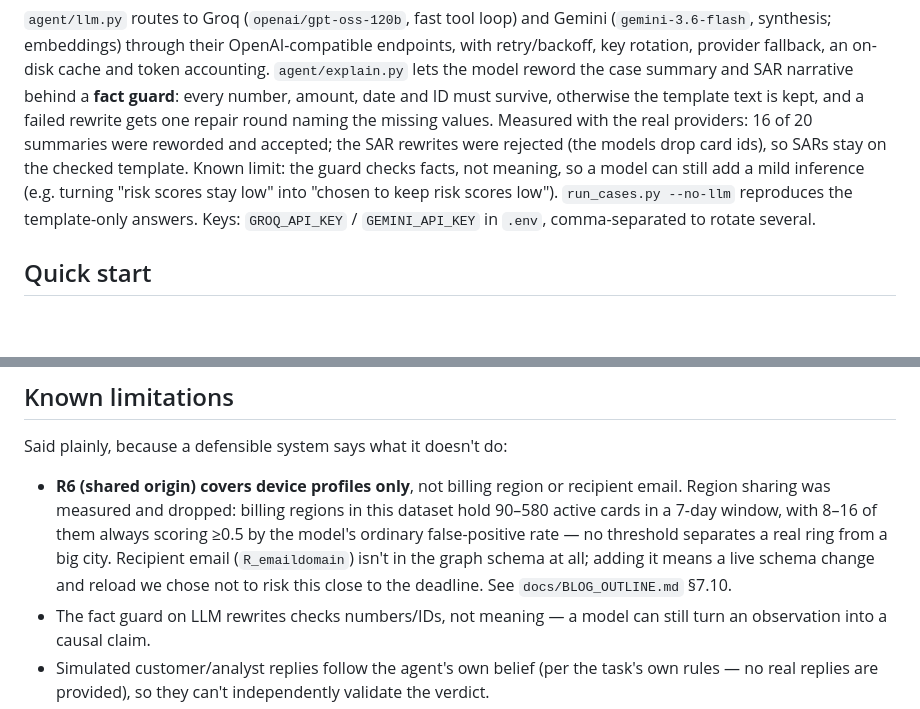
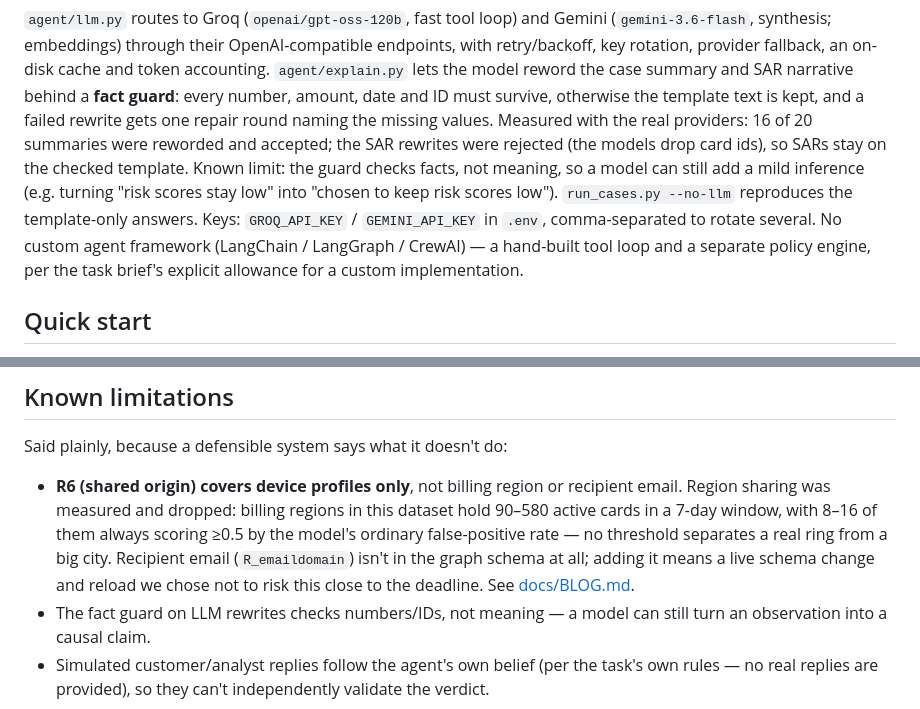
Before and after one commit to neevmodh/graphsleuth, a Markdown page: README.md, 2 parts joined by grey strips. Drawn GitHub-style; blank space fills up the shorter version.

```diff
--- a/README.md
+++ b/README.md
@@ -170,7 +208,9 @@ failed rewrite gets one repair round naming the missing values. Measured with th
 were reworded and accepted; the SAR rewrites were rejected (the models drop card ids), so SARs stay on the checked
 template. Known limit: the guard checks facts, not meaning, so a model can still add a mild inference (e.g. turning
 "risk scores stay low" into "chosen to keep risk scores low"). `run_cases.py --no-llm` reproduces the template-only
-answers. Keys: `GROQ_API_KEY` / `GEMINI_API_KEY` in `.env`, comma-separated to rotate several.
+answers. Keys: `GROQ_API_KEY` / `GEMINI_API_KEY` in `.env`, comma-separated to rotate several. No custom agent
+framework (LangChain / LangGraph / CrewAI) — a hand-built tool loop and a separate policy engine, per the task
+brief's explicit allowance for a custom implementation.
 
 ## Quick start
 Verified end to end from a fresh clone: `data/store/` (the DuckDB file and every trained model) is git-ignored, so a
@@ -208,7 +248,7 @@ Said plainly, because a defensible system says what it doesn't do:
   measured and dropped: billing regions in this dataset hold 90–580 active cards in a 7-day window, with 8–16 of
   them always scoring ≥0.5 by the model's ordinary false-positive rate — no threshold separates a real ring from a
   big city. Recipient email (`R_emaildomain`) isn't in the graph schema at all; adding it means a live schema
-  change and reload we chose not to risk this close to the deadline. See `docs/BLOG_OUTLINE.md` §7.10.
+  change and reload we chose not to risk this close to the deadline. See [docs/BLOG.md](docs/BLOG.md#7-what-we-learned).
 - The fact guard on LLM rewrites checks numbers/IDs, not meaning — a model can still turn an observation into a
   causal claim.
 - Simulated customer/analyst replies follow the agent's own belief (per the task's own rules — no real replies are
```
Also changed, not shown: other parts of README.md (+48 -10 lines), docs/screenshot-ring.jpg (added), docs/screenshot-ui.jpg (added).
